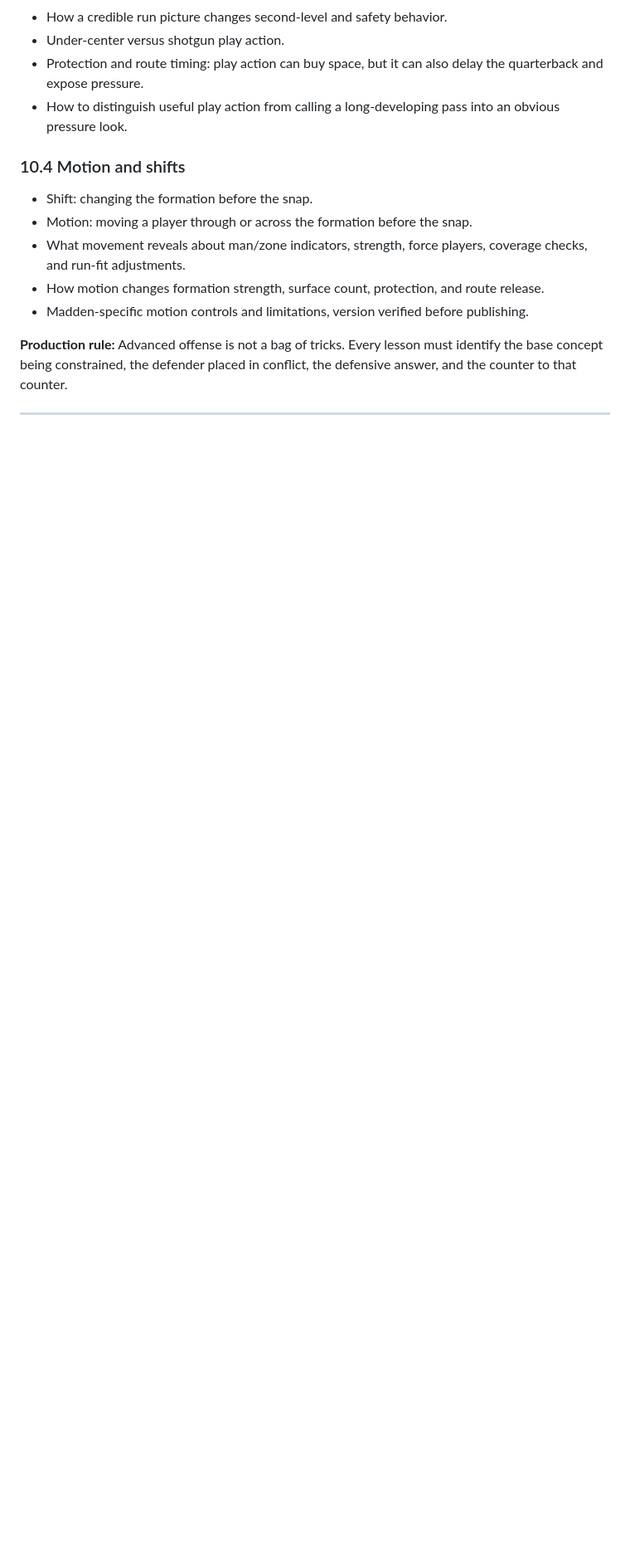
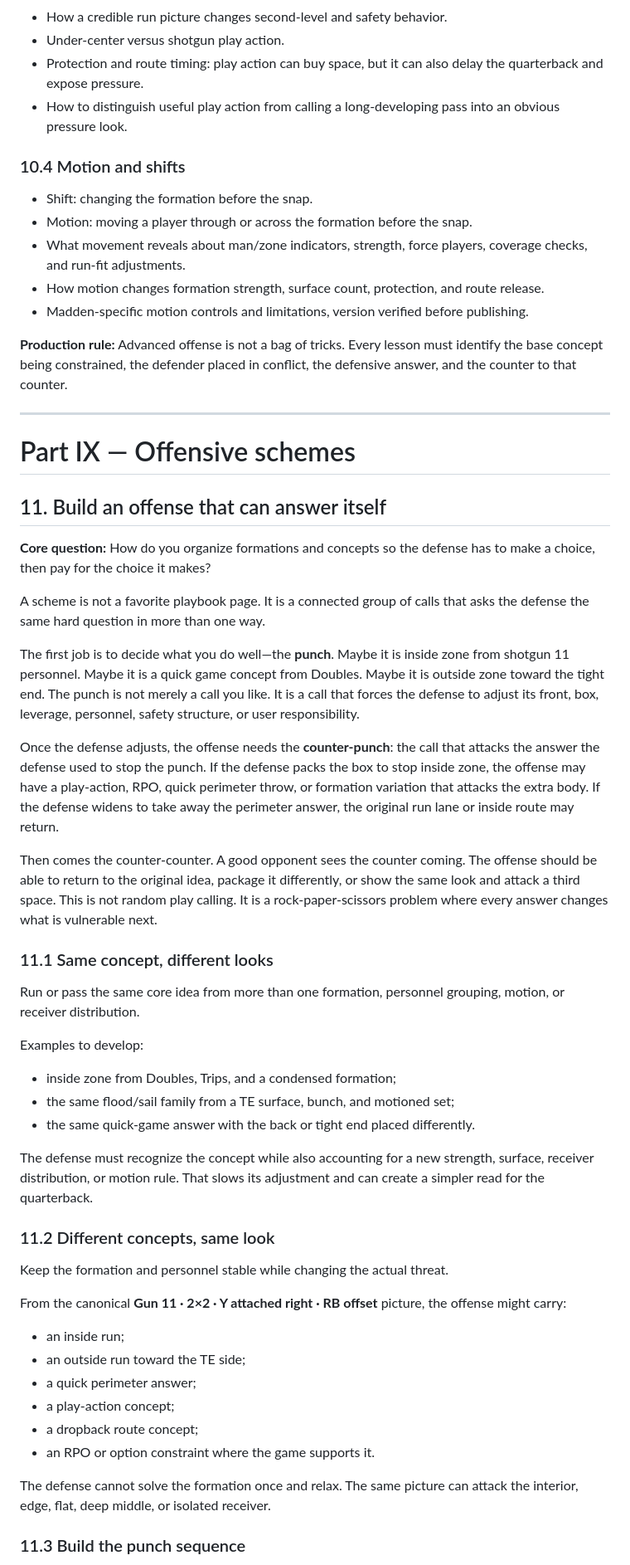
Before and after one commit to keylimesoda/madden-football-classroom, a Markdown page: docs/mfc-football-through-madden-curriculum-v2.md, the part around one of its changes. Shown at 83% size. Drawn GitHub-style; blank space fills up the shorter version.

```diff
--- a/docs/mfc-football-through-madden-curriculum-v2.md
+++ b/docs/mfc-football-through-madden-curriculum-v2.md
@@ -357,3 +357,46 @@ This section follows the core run and pass curriculum. It assumes the learner al
 
 ---
 
+# Part IX — Offensive schemes
+
+## 11. Build an offense that can answer itself
+
+**Core question:** How do you organize formations and concepts so the defense has to make a choice, then pay for the choice it makes?
+
+A scheme is not a favorite playbook page. It is a connected group of calls that asks the defense the same hard question in more than one way.
+
+The first job is to decide what you do well—the **punch**. Maybe it is inside zone from shotgun 11 personnel. Maybe it is a quick game concept from Doubles. Maybe it is outside zone toward the tight end. The punch is not merely a call you like. It is a call that forces the defense to adjust its front, box, leverage, personnel, safety structure, or user responsibility.
+
+Once the defense adjusts, the offense needs the **counter-punch**: the call that attacks the answer the defense used to stop the punch. If the defense packs the box to stop inside zone, the offense may have a play-action, RPO, quick perimeter throw, or formation variation that attacks the extra body. If the defense widens to take away the perimeter answer, the original run lane or inside route may return.
+
+Then comes the counter-counter. A good opponent sees the counter coming. The offense should be able to return to the original idea, package it differently, or show the same look and attack a third space. This is not random play calling. It is a rock-paper-scissors problem where every answer changes what is vulnerable next.
+
+### 11.1 Same concept, different looks
+
+Run or pass the same core idea from more than one formation, personnel grouping, motion, or receiver distribution.
+
+Examples to develop:
+
+- inside zone from Doubles, Trips, and a condensed formation;
+- the same flood/sail family from a TE surface, bunch, and motioned set;
+- the same quick-game answer with the back or tight end placed differently.
+
+The defense must recognize the concept while also accounting for a new strength, surface, receiver distribution, or motion rule. That slows its adjustment and can create a simpler read for the quarterback.
+
+### 11.2 Different concepts, same look
+
+Keep the formation and personnel stable while changing the actual threat.
+
+From the canonical **Gun 11 · 2×2 · Y attached right · RB offset** picture, the offense might carry:
+
+- an inside run;
+- an outside run toward the TE side;
+- a quick perimeter answer;
+- a play-action concept;
+- a dropback route concept;
+- an RPO or option constraint where the game supports it.
+
+The defense cannot solve the formation once and relax. The same picture can attack the interior, edge, flat, deep middle, or isolated receiver.
+
+### 11.3 Build the punch sequence
+
```
Also changed, not shown: other parts of docs/mfc-football-through-madden-curriculum-v2.md (+41 -0 lines).
